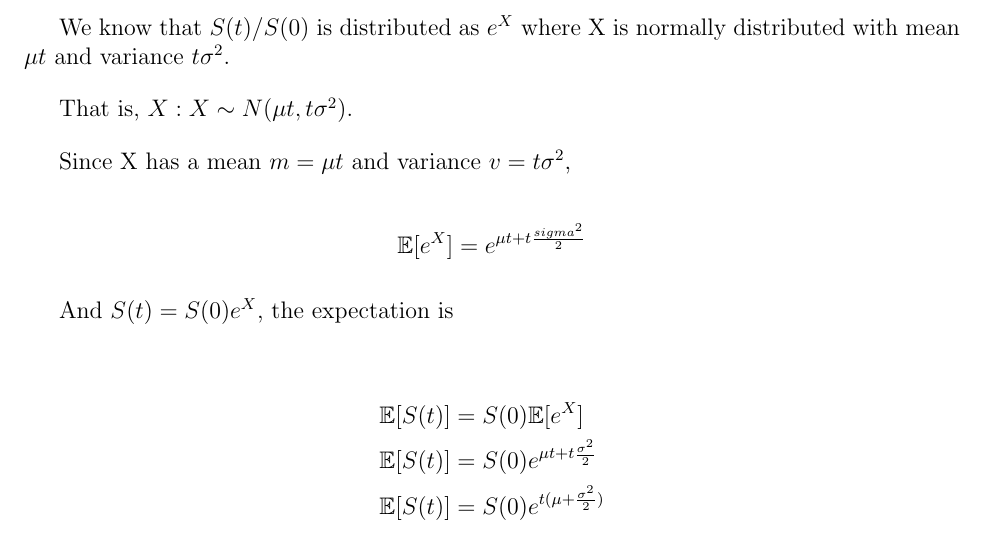
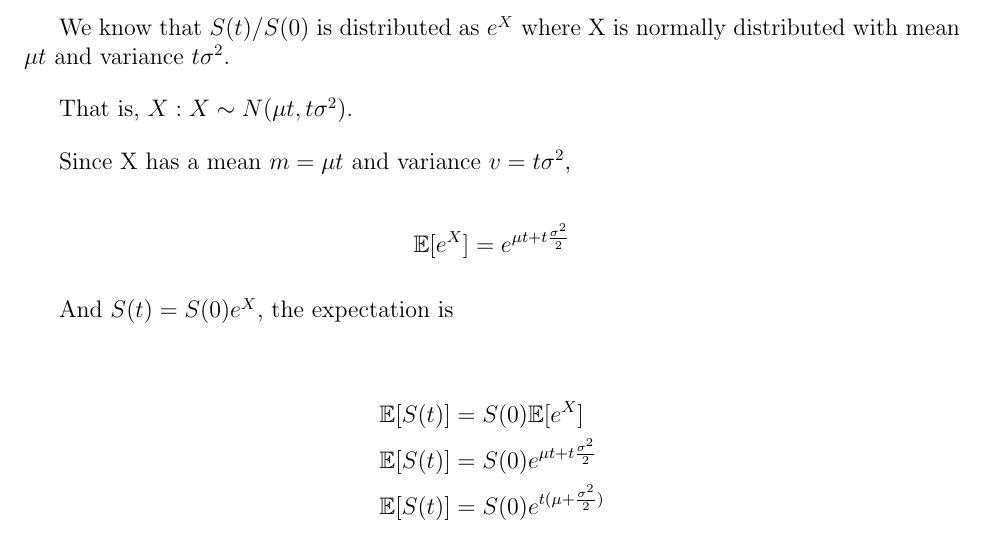
Before and after one commit to mlian031/ross-intro-finmath, a LaTeX document (3 Geometric Brownian Motion/main.tex): part of page 6 of 7, cut so that both start at the same text. Compiled offline with pdfLaTeX.

Commit message:
fix typeset error

```diff
--- a/3 Geometric Brownian Motion/main.tex
+++ b/3 Geometric Brownian Motion/main.tex
@@ -199,7 +199,7 @@ That is, $X: X \sim N(\mu t, t\sigma^2)$.
 Since X has a mean $m = \mu t$ and variance $v = t\sigma^2$,
 
 \[
-\mathbb{E}[e^X] = e^{\mu t + t\frac{sigma^2}{2}}
+\mathbb{E}[e^X] = e^{\mu t + t\frac{\sigma^2}{2}}
 \]
 
 And $S(t) = S(0)e^X$, the expectation is
```
Also changed, not shown: 3 Geometric Brownian Motion/main.pdf, 3 other files.
